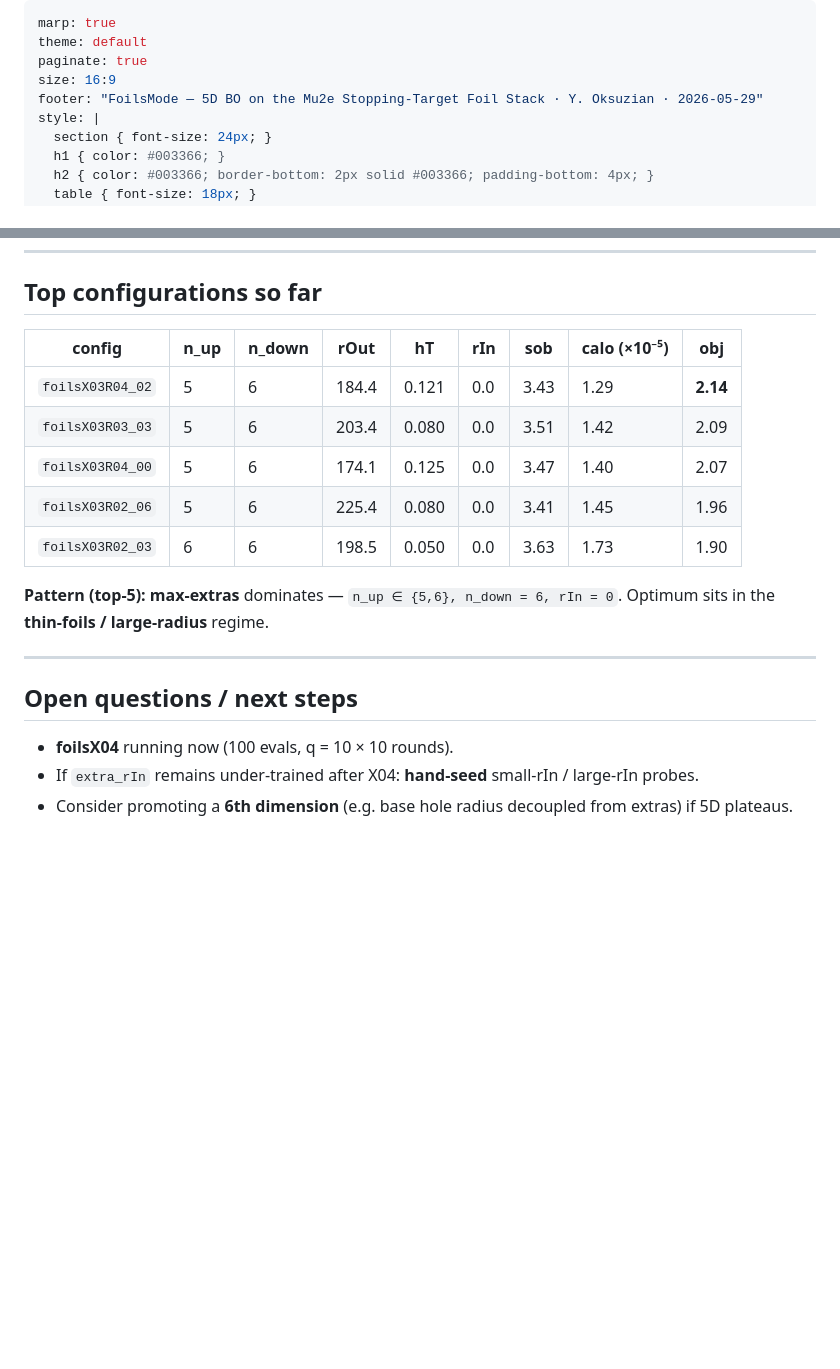
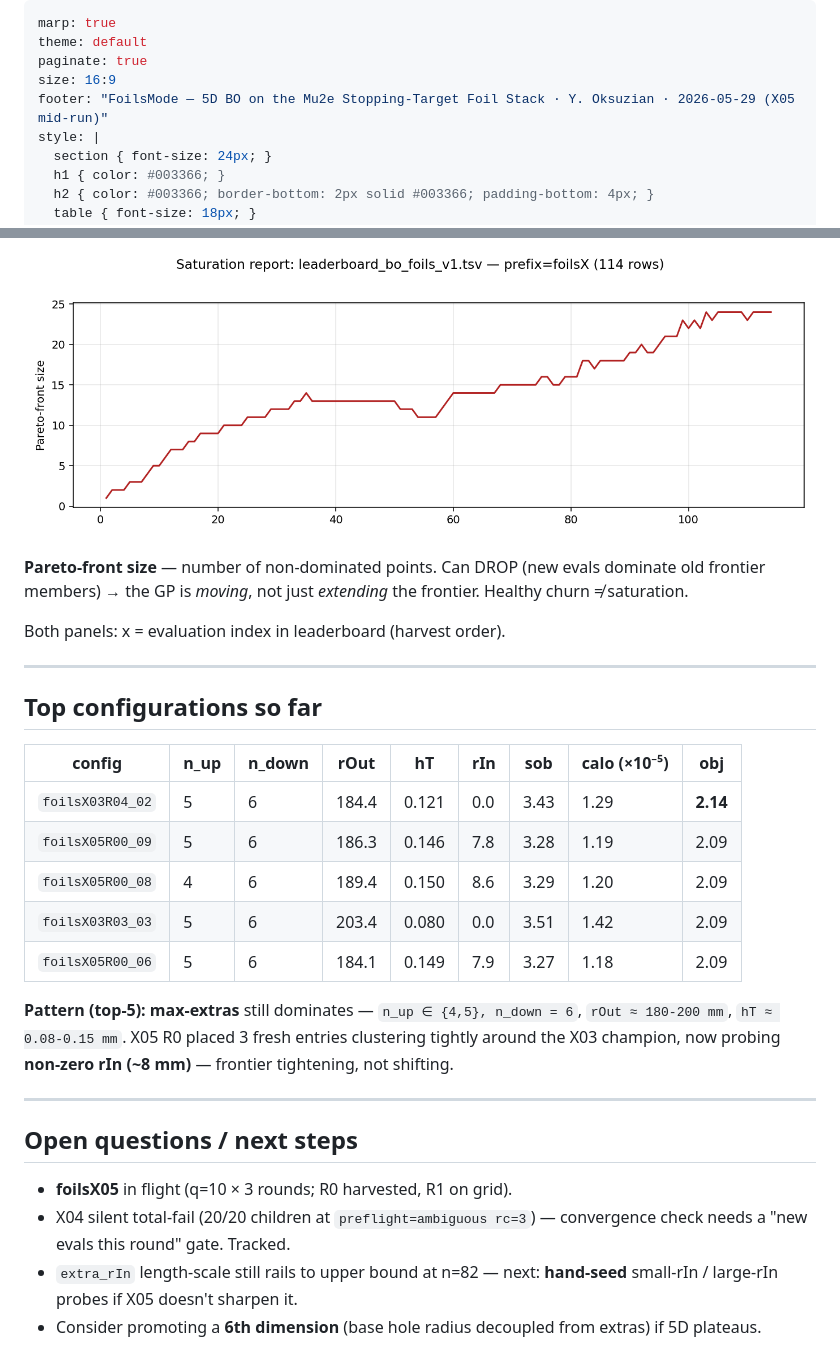
Before and after one commit to oksuzian/Mu2eBO, a Markdown page: docs/foils_talk.md, 2 parts joined by grey strips. Drawn GitHub-style; pictures changed too: docs/saturation_bo_foils_v1_pf.png (added); blank space fills up the shorter version.

```diff
--- a/docs/foils_talk.md
+++ b/docs/foils_talk.md
@@ -3,7 +3,7 @@ marp: true
 theme: default
 paginate: true
 size: 16:9
-footer: "FoilsMode — 5D BO on the Mu2e Stopping-Target Foil Stack · Y. Oksuzian · 2026-05-29"
+footer: "FoilsMode — 5D BO on the Mu2e Stopping-Target Foil Stack · Y. Oksuzian · 2026-05-29 (X05 mid-run)"
 style: |
   section { font-size: 24px; }
   h1 { color: #003366; }
@@ -126,22 +161,42 @@ All three: `total_hits = 1, baseline = 1, managed = 0` — no overlap.
+</div>
+<div>
+
+![w:100%](saturation_bo_foils_v1_pf.png)
+
+**Pareto-front size** — number of non-dominated points. Can DROP
+(new evals dominate old frontier members) → the GP is *moving*,
+not just *extending* the frontier. Healthy churn ≠ saturation.
+
+</div>
+</div>
+
+Both panels: x = evaluation index in leaderboard (harvest order).
+
+---
+
 ## Top configurations so far
 
 | config             | n_up | n_down | rOut  | hT    | rIn  | sob  | calo (×10⁻⁵) | obj  |
 |--------------------|------|--------|-------|-------|------|------|---------------|------|
 | `foilsX03R04_02`   | 5    | 6      | 184.4 | 0.121 | 0.0  | 3.43 | 1.29          | **2.14** |
+| `foilsX05R00_09`   | 5    | 6      | 186.3 | 0.146 | 7.8  | 3.28 | 1.19          | 2.09 |
+| `foilsX05R00_08`   | 4    | 6      | 189.4 | 0.150 | 8.6  | 3.29 | 1.20          | 2.09 |
 | `foilsX03R03_03`   | 5    | 6      | 203.4 | 0.080 | 0.0  | 3.51 | 1.42          | 2.09 |
-| `foilsX03R04_00`   | 5    | 6      | 174.1 | 0.125 | 0.0  | 3.47 | 1.40          | 2.07 |
-| `foilsX03R02_06`   | 5    | 6      | 225.4 | 0.080 | 0.0  | 3.41 | 1.45          | 1.96 |
-| `foilsX03R02_03`   | 6    | 6      | 198.5 | 0.050 | 0.0  | 3.63 | 1.73          | 1.90 |
+| `foilsX05R00_06`   | 5    | 6      | 184.1 | 0.149 | 7.9  | 3.27 | 1.18          | 2.09 |
 
-**Pattern (top-5):** **max-extras** dominates — `n_up ∈ {5,6}, n_down = 6, rIn = 0`.
-Optimum sits in the **thin-foils / large-radius** regime.
+**Pattern (top-5):** **max-extras** still dominates — `n_up ∈ {4,5}, n_down = 6`,
+`rOut ≈ 180-200 mm`, `hT ≈ 0.08-0.15 mm`. X05 R0 placed 3 fresh entries
+clustering tightly around the X03 champion, now probing **non-zero rIn (~8 mm)**
+— frontier tightening, not shifting.
 
 ---
 
 ## Open questions / next steps
 
-- **foilsX04** running now (100 evals, q = 10 × 10 rounds).
-- If `extra_rIn` remains under-trained after X04: **hand-seed** small-rIn /
-  large-rIn probes.
-- Consider promoting a **6th dimension** (e.g. base hole radius decoupled
+- **foilsX05** in flight (q=10 × 3 rounds; R0 harvested, R1 on grid).
+- X04 silent total-fail (20/20 children at `preflight=ambiguous rc=3`) —
+  convergence check needs a "new evals this round" gate. Tracked.
+- `extra_rIn` length-scale still rails to upper bound at n=82 — next:
+  **hand-seed** small-rIn / large-rIn probes if X05 doesn't sharpen it.
+- Consider promoting a **6th dimension** (base hole radius decoupled
   from extras) if 5D plateaus.
```
Also changed, not shown: other parts of docs/foils_talk.md (+37 -2 lines), docs/gp_predicted_foils_cloud.png (added), docs/saturation_bo_foils_v1_hv.png (added), docs/saturation_bo_foils_v1_slim.png (added), 3 other files.
